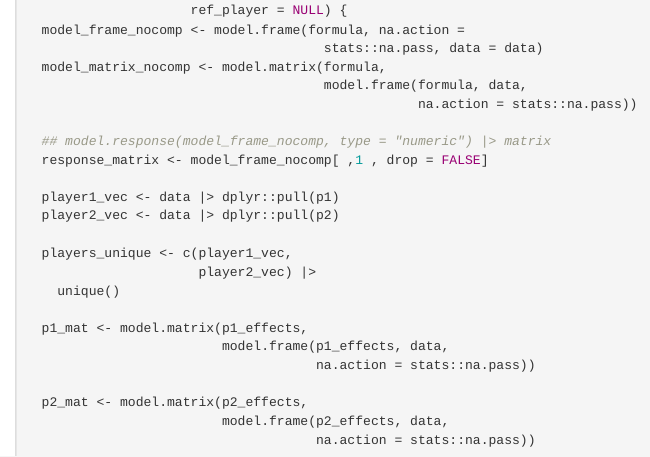
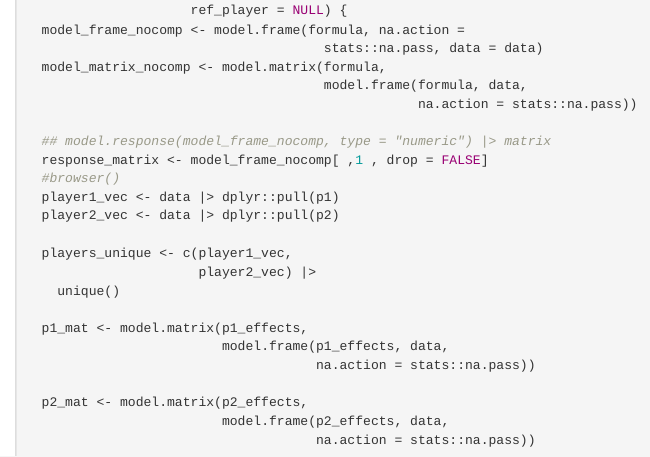
Before and after one commit to highamm/compr, an R Markdown document (R/new_comp_glm.Rmd): the page in a window 1100 px wide, from 3180 px down. Rendered offline with R 4.5, knitr and Pandoc, with nearby package versions; common packages that the code uses without loading them are loaded.

Commit message:
New comp glm meeting push

```diff
--- a/R/new_comp_glm.Rmd
+++ b/R/new_comp_glm.Rmd
@@ -156,7 +156,7 @@ comp_glm <- function(formula, data, p1, p2,
 
   ## model.response(model_frame_nocomp, type = "numeric") |> matrix
   response_matrix <- model_frame_nocomp[ ,1 , drop = FALSE]
-
+  #browser()
   player1_vec <- data |> dplyr::pull(p1)
   player2_vec <- data |> dplyr::pull(p2)
 
```
